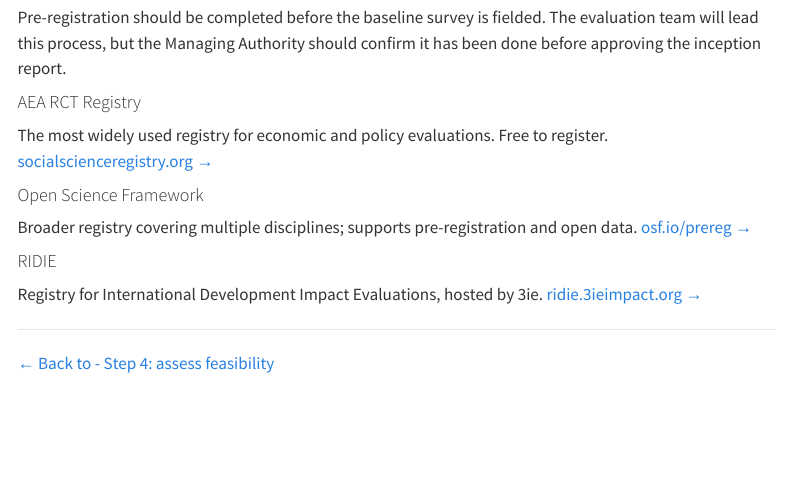
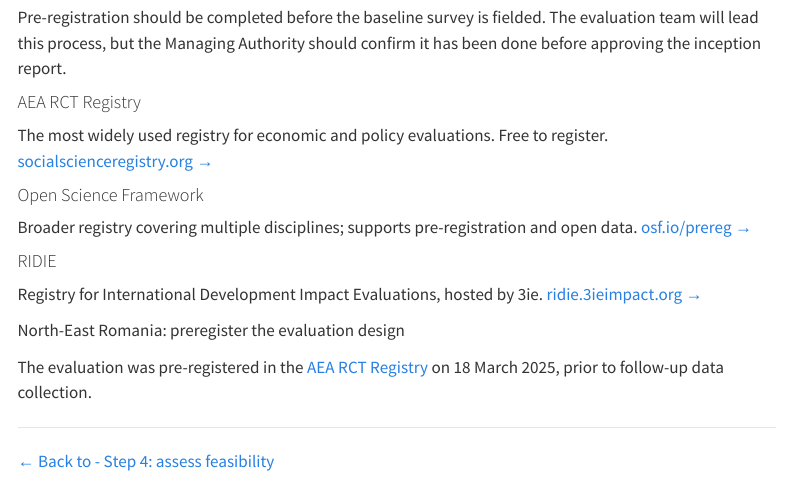
Before and after one commit to miketheebike/eurocomp-lab-site, a Quarto document (02.03d-pre_register.qmd): the page in a window 1100 px wide, from 440 px down. Rendered offline with R 4.5, knitr and Pandoc in place of Quarto, with nearby package versions; menus at the side of the page are left out.

Commit message:
Update 02.03d-pre_register.qmd

```diff
--- a/02.03d-pre_register.qmd
+++ b/02.03d-pre_register.qmd
@@ -30,7 +30,14 @@ Registry for International Development Impact Evaluations, hosted by 3ie.
 :::
 :::
 
----
+
+:::: {.example .romania}
+[North-East Romania: preregister the evaluation design]{.tag}
+
+The evaluation was pre-registered in the [AEA RCT Registry](https://www.socialscienceregistry.org/trials/15592/history/256867) on 18 March 2025, prior to follow-up data collection.
+::::
+
+***
 
 ::: {.nav-buttons}
 [← Back to - Step 4: assess feasibility](02.03-assess.qmd)
```
